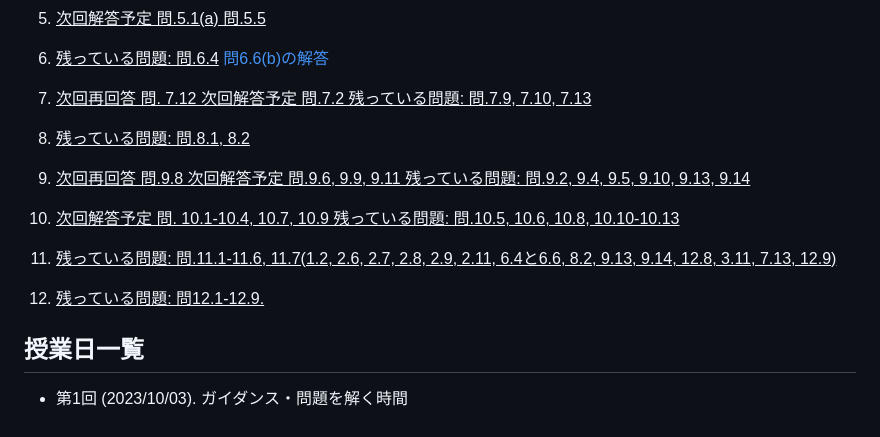
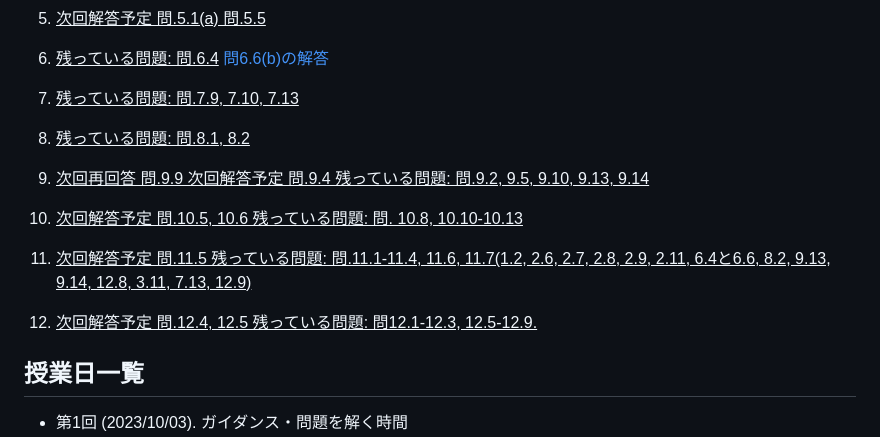
Before and after one commit to masataka123/2023_winter_generaltopology, a Markdown page: README.md, the part around the change. Rendered like a GitHub page.

```diff
--- a/README.md
+++ b/README.md
@@ -131,17 +131,17 @@
 
 6. <u> 残っている問題: 問.6.4</u> [問6.6(b)の解答](https://masataka123.github.io/2023_winter_generaltopology/material/6_6bの解答.pdf)
 
-7. <u>次回再回答 問. 7.12 次回解答予定 問.7.2 残っている問題: 問.7.9, 7.10, 7.13 </u>
+7. <u>残っている問題: 問.7.9, 7.10, 7.13 </u>
 
 8. <u>残っている問題: 問.8.1, 8.2</u>
 
-9. <u>次回再回答 問.9.8 次回解答予定  問.9.6, 9.9, 9.11 残っている問題: 問.9.2, 9.4, 9.5, 9.10, 9.13, 9.14</u>
+9. <u>次回再回答 問.9.9 次回解答予定 問.9.4 残っている問題: 問.9.2, 9.5, 9.10, 9.13, 9.14</u>
 
-10. <u>次回解答予定 問. 10.1-10.4, 10.7, 10.9 残っている問題: 問.10.5, 10.6, 10.8, 10.10-10.13</u>
+10. <u>次回解答予定 問.10.5, 10.6  残っている問題: 問. 10.8, 10.10-10.13</u>
 
-11. <u>残っている問題: 問.11.1-11.6, 11.7(1.2, 2.6, 2.7, 2.8, 2.9, 2.11, 6.4と6.6, 8.2, 9.13, 9.14, 12.8, 3.11, 7.13, 12.9)</u>
+11. <u>次回解答予定 問.11.5  残っている問題: 問.11.1-11.4, 11.6, 11.7(1.2, 2.6, 2.7, 2.8, 2.9, 2.11, 6.4と6.6, 8.2, 9.13, 9.14, 12.8, 3.11, 7.13, 12.9)</u>
 
-12. <u>残っている問題: 問12.1-12.9.</u>
+12. <u>次回解答予定 問.12.4, 12.5 残っている問題: 問12.1-12.3, 12.5-12.9.</u>
 
 
 
```
